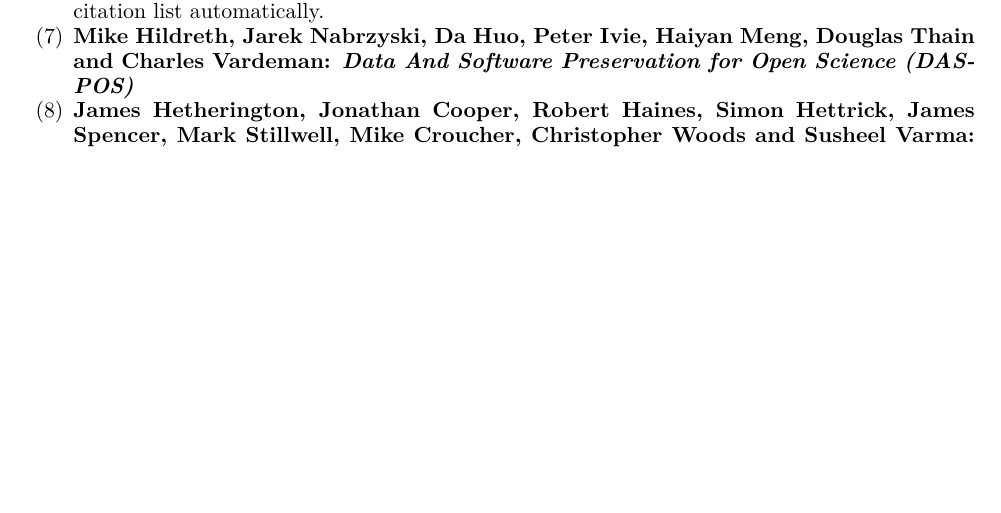
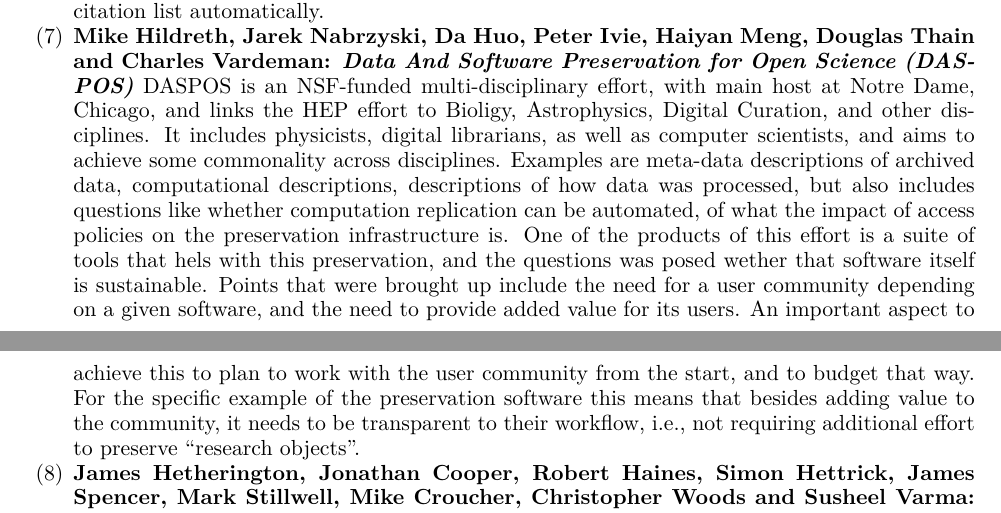
Before and after one commit to WSSSPE/meetings, a LaTeX paper (WSSSPE3/report/WSSSPE3_review.tex): part of page 6 of 31 before the commit and two parts of pages 6 and 7 of 32 after it, the two joined at a grey line, cut so that both start at the same text, the shorter picture padded with empty space. Compiled offline with pdfLaTeX.

Commit message:
add Mike Hildreth's talk

```diff
--- a/WSSSPE3/report/WSSSPE3_review.tex
+++ b/WSSSPE3/report/WSSSPE3_review.tex
@@ -561,6 +561,23 @@
 \item \textbf{Mike Hildreth, Jarek Nabrzyski, Da Huo, Peter Ivie, Haiyan Meng,
 Douglas Thain and Charles Vardeman: \textit{Data And Software Preservation for Open
 Science (DASPOS)}}
+DASPOS is an NSF-funded multi-disciplinary effort, with main host at Notre
+Dame, Chicago, and links the HEP effort to Bioligy, Astrophysics, Digital
+Curation, and other disciplines. It includes physicists, digital librarians, as
+well as computer scientists, and aims to achieve some commonality across
+disciplines. Examples are meta-data descriptions of archived data,
+computational descriptions, descriptions of how data was processed, but also
+includes questions like whether computation replication can be automated, of
+what the impact of access policies on the preservation infrastructure is. One
+of the products of this effort is a suite of tools that hels with this
+preservation, and the questions was posed wether that software itself is
+sustainable. Points that were brought up include the need for a user community
+depending on a given software, and the need to provide added value for its
+users. An important aspect to achieve this to plan to work with the user
+community from the start, and to budget that way. For the specific example of
+the preservation software this means that besides adding value to the
+community, it needs to be transparent to their workflow, i.e., not requiring
+additional effort to preserve ``research objects''.
 
 \item \textbf{James Hetherington, Jonathan Cooper, Robert Haines, Simon
 Hettrick, James Spencer, Mark Stillwell, Mike Croucher, Christopher Woods and
```
